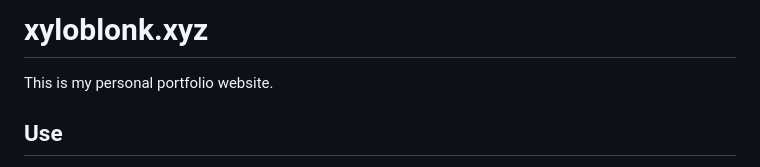
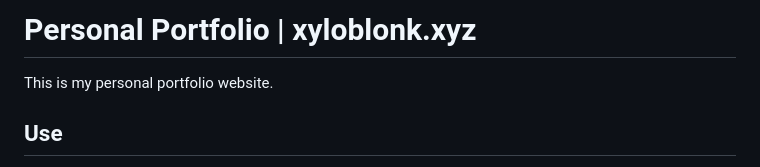
Before and after one commit to xyloblonk/xyloblonk.xyz, a Markdown page: README.md, the part around the change. Rendered like a GitHub page.

```diff
--- a/README.md
+++ b/README.md
@@ -1,4 +1,4 @@
-# xyloblonk.xyz
+# Personal Portfolio | xyloblonk.xyz
 This is my personal portfolio website.
 
 ## Use
```
